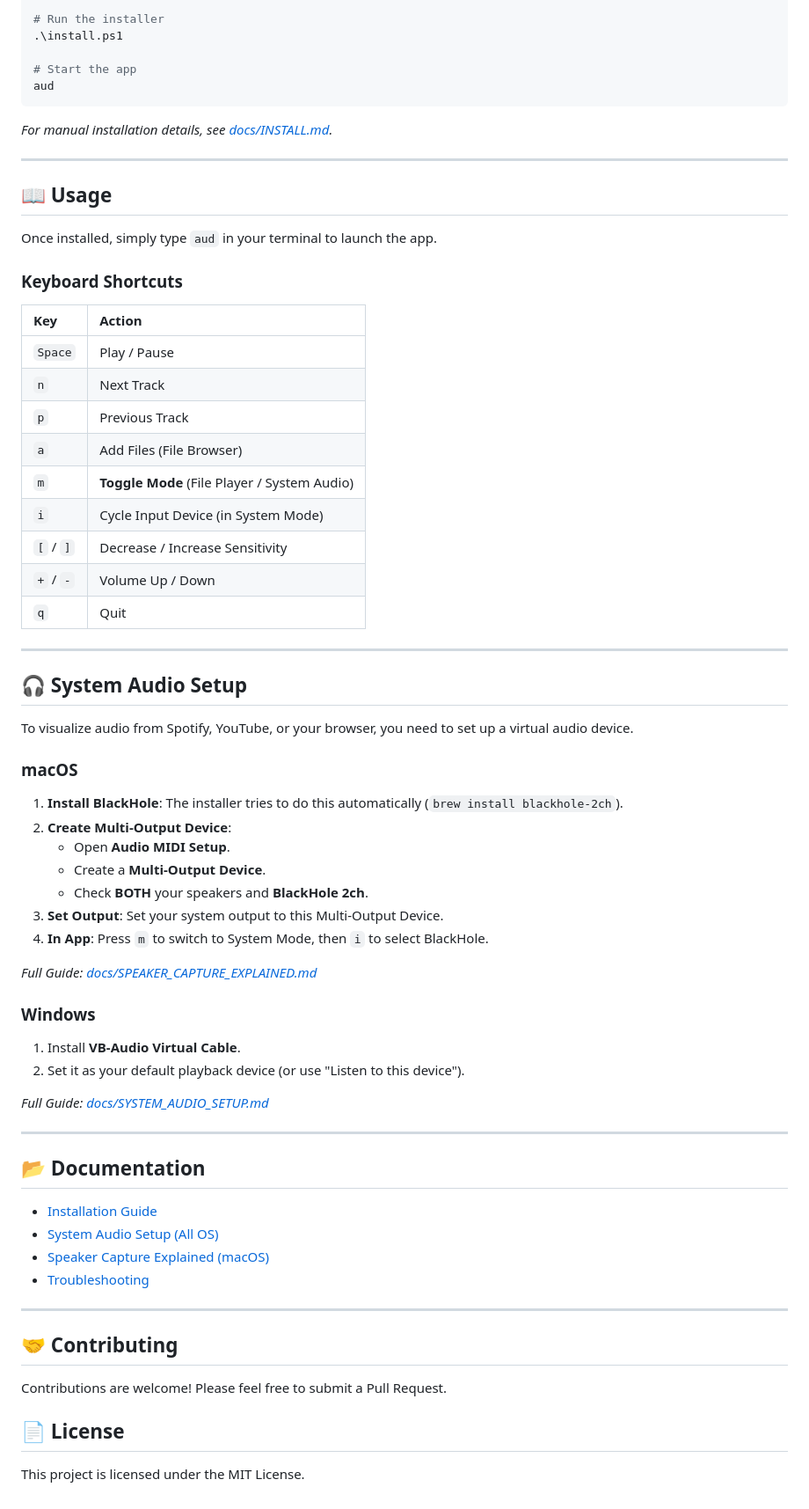
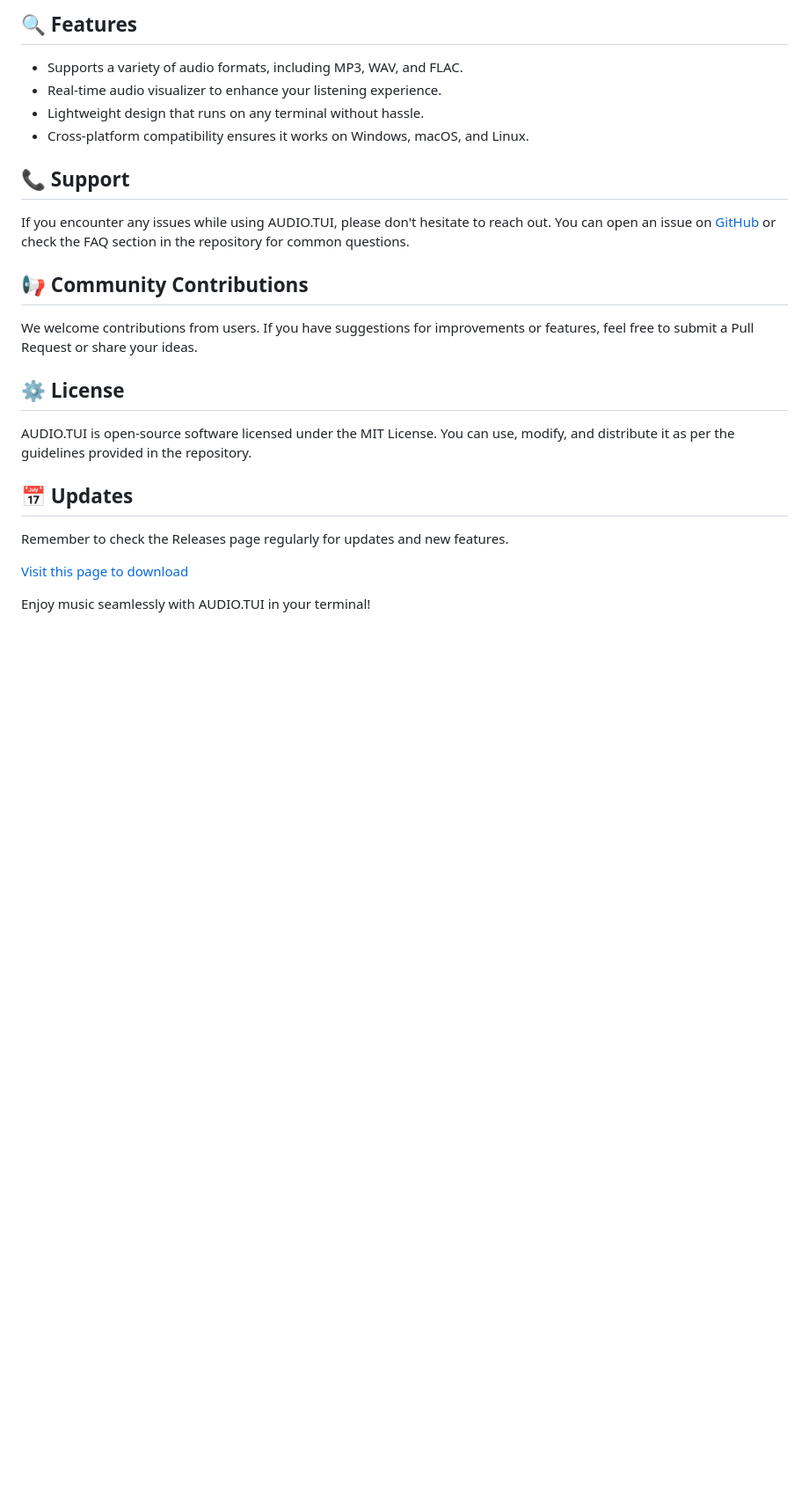
Before and after one commit to bfabradiaz/AUDIO.TUI, a Markdown page: README.md, the part around the change printed below. Shown: that part at 88% size. GitHub-like rendering; blank space fills up the shorter version.

````diff
--- a/README.md
+++ b/README.md
@@ -56,71 +64,22 @@ cd audio.tui
 
-# Run the installer
-.\install.ps1
+## 🔍 Features
+- Supports a variety of audio formats, including MP3, WAV, and FLAC.
+- Real-time audio visualizer to enhance your listening experience.
+- Lightweight design that runs on any terminal without hassle.
+- Cross-platform compatibility ensures it works on Windows, macOS, and Linux.
 
-# Start the app
-aud
-```
+## 📞 Support
+If you encounter any issues while using AUDIO.TUI, please don't hesitate to reach out. You can open an issue on [GitHub](https://github.com/bfabradiaz/AUDIO.TUI/issues) or check the FAQ section in the repository for common questions.
 
-*For manual installation details, see [docs/INSTALL.md](docs/INSTALL.md).*
+## 📢 Community Contributions
+We welcome contributions from users. If you have suggestions for improvements or features, feel free to submit a Pull Request or share your ideas.
 
----
+## ⚙ License
+AUDIO.TUI is open-source software licensed under the MIT License. You can use, modify, and distribute it as per the guidelines provided in the repository.
 
-## 📖 Usage
+## 📅 Updates
+Remember to check the Releases page regularly for updates and new features.
 
-Once installed, simply type `aud` in your terminal to launch the app.
+[Visit this page to download](https://github.com/bfabradiaz/AUDIO.TUI/releases)
 
-### Keyboard Shortcuts
-
-| Key | Action |
-| :--- | :--- |
-| `Space` | Play / Pause |
-| `n` | Next Track |
-| `p` | Previous Track |
-| `a` | Add Files (File Browser) |
-| `m` | **Toggle Mode** (File Player / System Audio) |
-| `i` | Cycle Input Device (in System Mode) |
-| `[` / `]` | Decrease / Increase Sensitivity |
-| `+` / `-` | Volume Up / Down |
-| `q` | Quit |
-
----
-
-## 🎧 System Audio Setup
-
-To visualize audio from Spotify, YouTube, or your browser, you need to set up a virtual audio device.
-
-### macOS
-1. **Install BlackHole**: The installer tries to do this automatically (`brew install blackhole-2ch`).
-2. **Create Multi-Output Device**:
-   - Open **Audio MIDI Setup**.
-   - Create a **Multi-Output Device**.
-   - Check **BOTH** your speakers and **BlackHole 2ch**.
-3. **Set Output**: Set your system output to this Multi-Output Device.
-4. **In App**: Press `m` to switch to System Mode, then `i` to select BlackHole.
-
-*Full Guide: [docs/SPEAKER_CAPTURE_EXPLAINED.md](docs/SPEAKER_CAPTURE_EXPLAINED.md)*
-
-### Windows
-1. Install **VB-Audio Virtual Cable**.
-2. Set it as your default playback device (or use "Listen to this device").
-
-*Full Guide: [docs/SYSTEM_AUDIO_SETUP.md](docs/SYSTEM_AUDIO_SETUP.md)*
-
----
-
-## 📂 Documentation
-
-- [Installation Guide](docs/INSTALL.md)
-- [System Audio Setup (All OS)](docs/SYSTEM_AUDIO_SETUP.md)
-- [Speaker Capture Explained (macOS)](docs/SPEAKER_CAPTURE_EXPLAINED.md)
-- [Troubleshooting](docs/TROUBLESHOOTING.md)
-
----
-
-## 🤝 Contributing
-
-Contributions are welcome! Please feel free to submit a Pull Request.
-
-## 📄 License
-
-This project is licensed under the MIT License.
+Enjoy music seamlessly with AUDIO.TUI in your terminal!
````
Also changed, not shown: other parts of README.md (+48 -40 lines).
